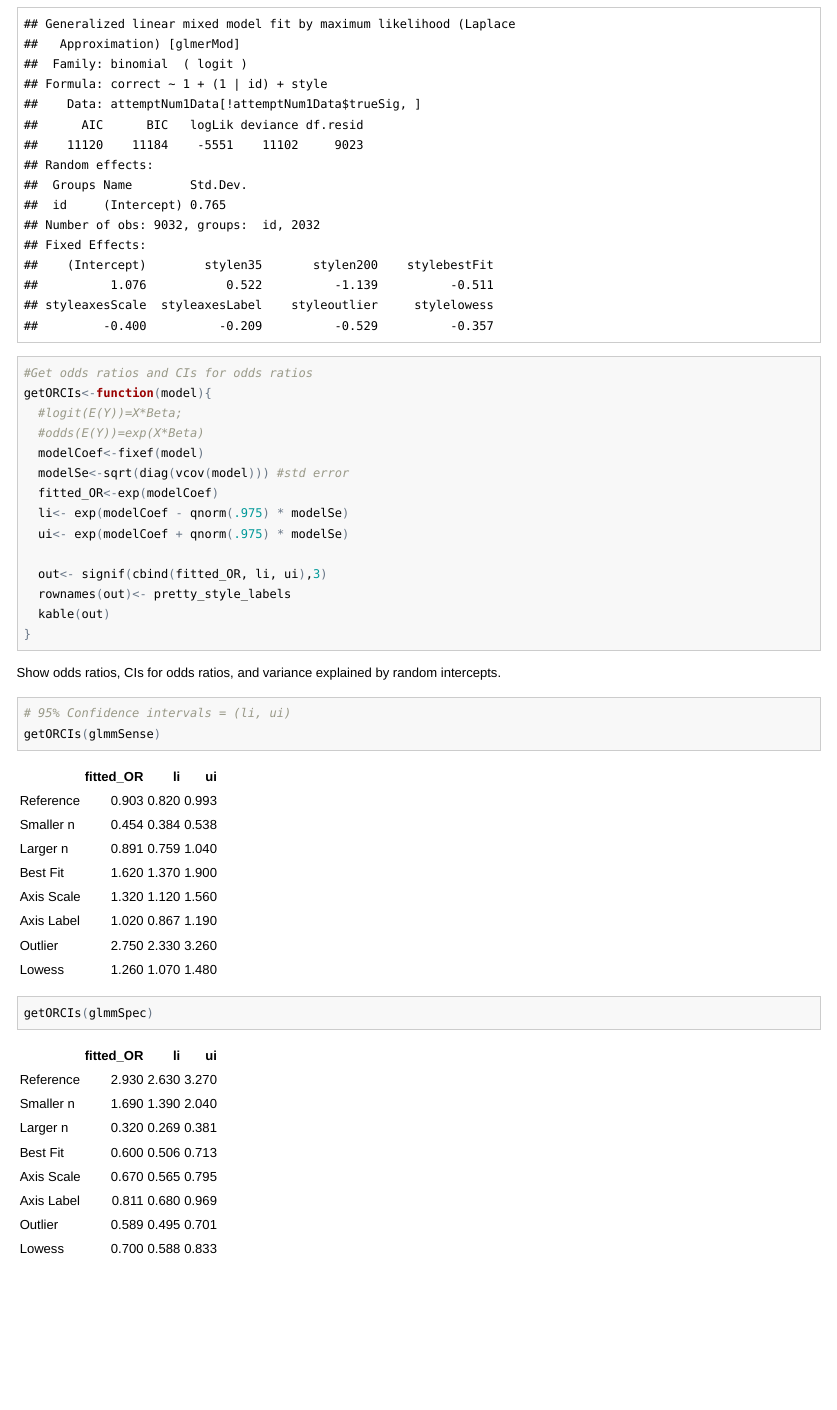
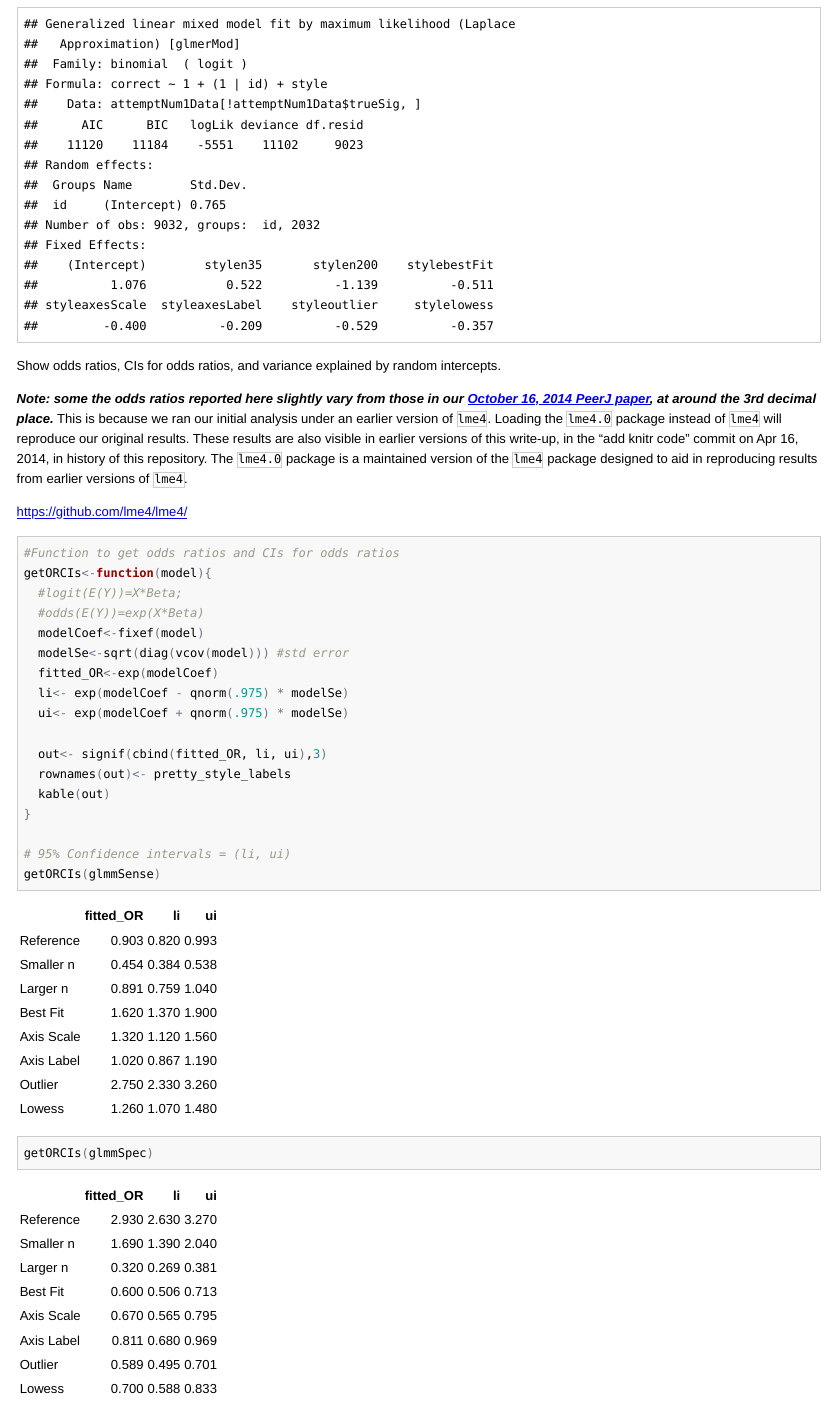
Before and after one commit to aaronjfisher/visual_pvalue, an R Markdown document (analysis/version-1_PeerJ/analyze_pvalue_data.Rmd): the page in a window 1100 px wide, from 2270 px down. The pictures show the output file analysis/version-1_PeerJ/analyze_pvalue_data.html that the author committed with the source, opened offline.

Commit message:
Added note on `lme4` v. `lme4.0` reproducibility

````diff
--- a/analysis/version-1_PeerJ/analyze_pvalue_data.Rmd
+++ b/analysis/version-1_PeerJ/analyze_pvalue_data.Rmd
@@ -93,7 +93,17 @@ glmmSpec = glmer(correct ~ 1 + (1|id) + style, data=attemptNum1Data[!attemptNum1
 print(glmmSense,correlation=FALSE)
 print(glmmSpec,correlation=FALSE)
 
-#Get odds ratios and CIs for odds ratios
+
+```
+
+Show odds ratios, CIs for odds ratios, and variance explained by random intercepts.
+
+_**Note: some the odds ratios reported here slightly vary from those in our [October 16, 2014 PeerJ paper](https://peerj.com/articles/589/), at around the 3rd decimal place.**_ This is because we ran our initial analysis under an earlier version of `lme4`. Loading the `lme4.0` package instead of `lme4` will reproduce our original results. These results are also visible in earlier versions of this write-up, in the "add knitr code" commit on Apr 16, 2014, in history of this repository. The `lme4.0` package is a maintained version of the `lme4` package designed to aid in reproducing results from earlier versions of `lme4`.
+
+https://github.com/lme4/lme4/
+
+```{r results_from_baseline_models, cache=TRUE, results='asis'}
+#Function to get odds ratios and CIs for odds ratios
 getORCIs<-function(model){
   #logit(E(Y))=X*Beta;
   #odds(E(Y))=exp(X*Beta)
@@ -107,11 +117,7 @@ getORCIs<-function(model){
   rownames(out)<- pretty_style_labels
   kable(out)
 }
-```
 
-Show odds ratios, CIs for odds ratios, and variance explained by random intercepts.
-
-```{r results_from_baseline_models, cache=TRUE, results='asis'}
 # 95% Confidence intervals = (li, ui)
 getORCIs(glmmSense)
 getORCIs(glmmSpec)
````
Also changed, not shown: analysis/version-1_PeerJ/analyze_pvalue_data.html, analysis/version-1_PeerJ/analyze_pvalue_data.md.
